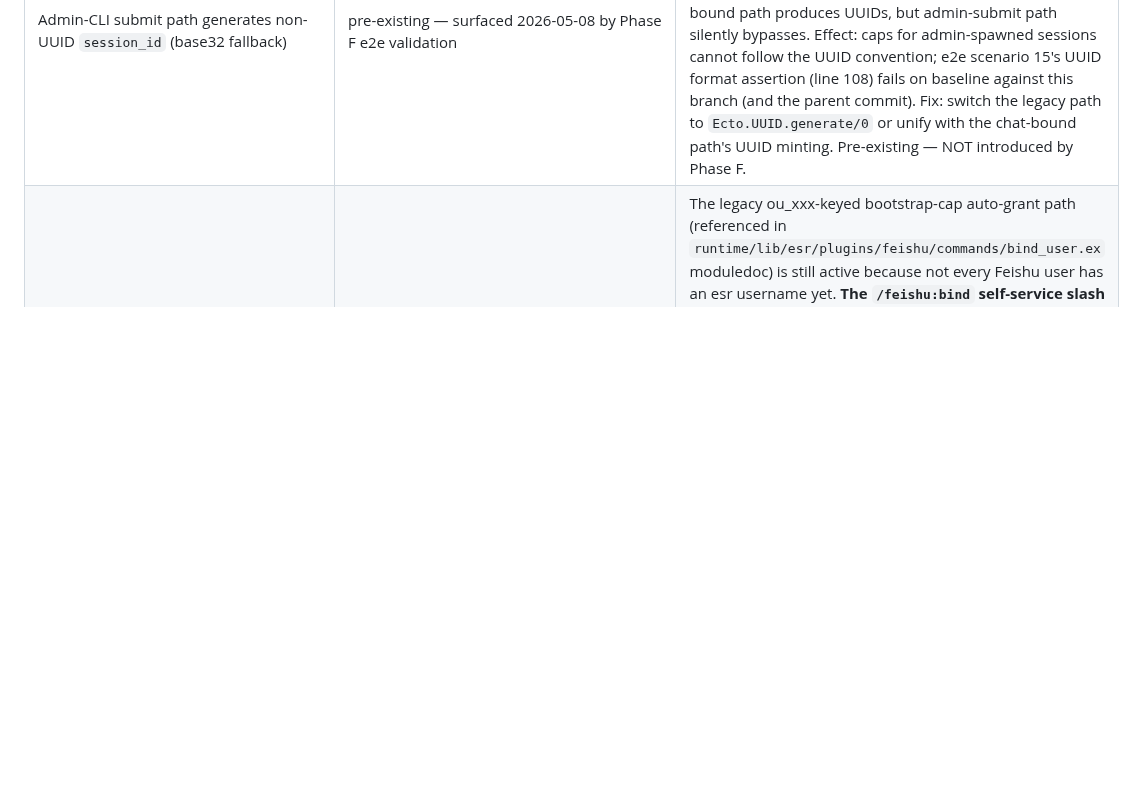
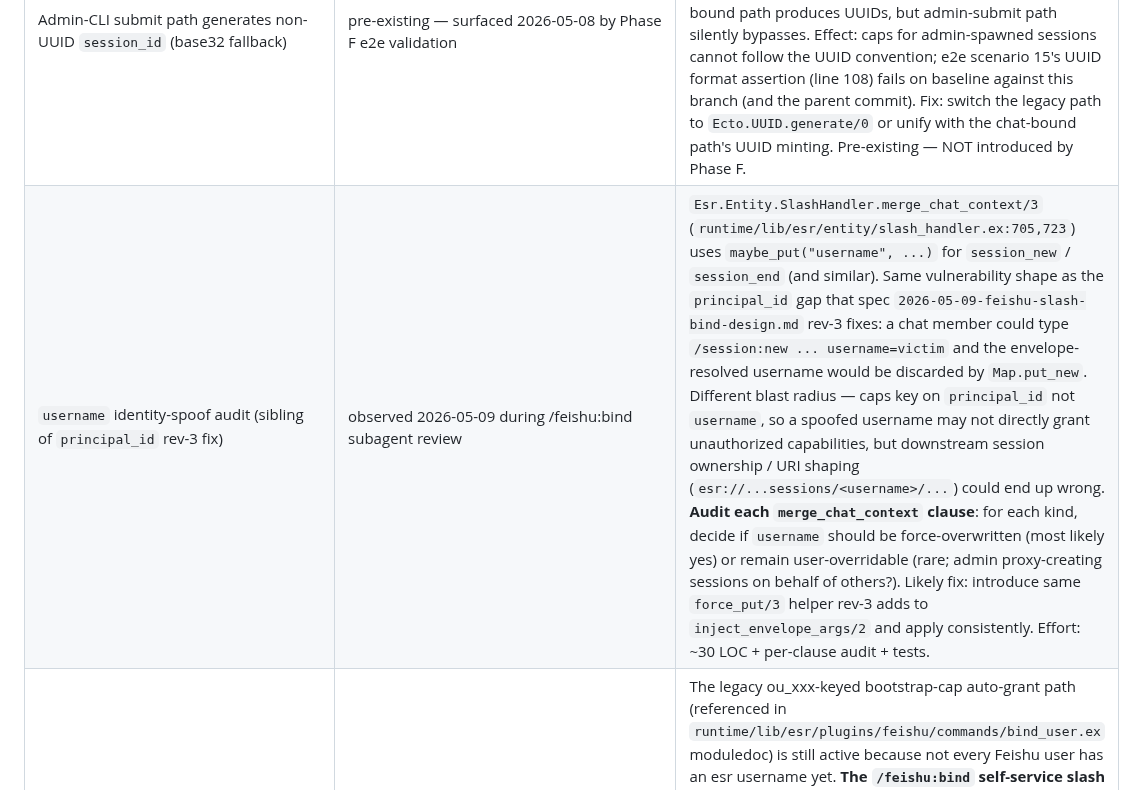
Before and after one commit to ezagent42/esr, a Markdown page: docs/futures/todo.md, the part around the change. Rendered like a GitHub page; blank space fills up the shorter version.

Commit message:
docs(spec/plan): rev-3 — SlashHandler principal_id force-overwrite + race-remap
Subagent plan-review caught a real security gap in rev-2:
inject_envelope_args/2 uses maybe_put (= Map.put_new) for principal_id,
which retains user-supplied principal_id=ou_VICTIM over the envelope's
real value. With permission:null on /feishu:bind, this would let any
chat member bind any ou_xxx to any pre-existing user.

Rev-3 fix:
- New Task 1 (precondition): change one line in slash_handler.ex —
  principal_id switches from maybe_put to force_put. Other identity-
  injected keys (chat_id, app_id, thread_id) keep maybe_put because
  /workspace:bind-chat legitimately takes user-supplied chat_id=.
- Audit: only Whoami / Doctor are slash-callable consumers of
  args["principal_id"] (display-only with fallback). Internal_kind
  callers (cap/grant, session/share, etc) don't go through
  inject_envelope_args. Surgical change.

Other rev-3 changes:
- New Task 9: SelfUnbind race-remap. user_not_found from delegated
  UnbindUser → idempotent :ok (race window between lookup_owner
  and UnbindUser's read of users.yaml).
- Task 3: idempotent test uses parsed-yaml equality (not byte-eq).
- Task 7: yaml write-fail test skips on root (chmod 0o555 bypassed).
- Task 11: IEx pre-check on Registry.lookup/1 return shape (atom vs
  string keys) before writing assertions.

Plan renumbered: 10 → 12 tasks.

todo.md additions:
- username has the same identity-spoof shape as the rev-3 principal_id
  fix; tracked for separate audit (different consumers, blast radius).

Co-Authored-By: Claude Opus 4.7 (1M context) <noreply@anthropic.com>

```diff
--- a/docs/futures/todo.md
+++ b/docs/futures/todo.md
@@ -56,6 +56,7 @@ PR-180 series (today) = **Phase 1**: Loader + Manifest + 3 stub manifests + inte
 | **CI `mix test` on Linux** | deferred 2026-05-09 from PR #305 (Phase 5 ci.yml) | The new ci.yml builds + runs `mix esr.check_command_docs` (the grammar drift gate). `mix test` is intentionally **not** wired in yet — running the suite on Ubuntu surfaced ~22/1436 failures unrelated to the unified-grammar migration: (a) `claude` CLI not on PATH (PTY spawn in scenario tests), (b) test isolation bugs visible only with Linux test ordering (real but pre-existing), (c) YAML fixture parse errors in some cap tests. Suite passes on macOS dev. Followup: triage each class, tag the not-Linux-portable ones, then uncomment the `Run tests` step in `.github/workflows/ci.yml`. The TODO comment block in that file enumerates the known-failing classes. |
 | **Chat-envelope arg auto-injection gaps (yellow-fix-cluster A)** | in-flight 2026-05-09 — branch `fix/chat-envelope-arg-fallback` | Surfaced live by `/agent:add type=cc name=test-cc` + `/session:new name=test-cc` both returning `invalid_args` despite chat-current bindings existing. Root cause: command modules don't have a fallback execute clause that resolves missing args (session_id / workspace) from chat-current state when the operator omits them. Yellow-fix landing as separate PR before Phase 1 of unified-command-grammar. **Long-term:** when the Realm spec lands (Realm = define business flows like feishu→CC), fold this resolver layer into the Realm's per-flow arg-injection table — each Realm declares which envelope fields auto-inject for which command class. |
 | Admin-CLI submit path generates non-UUID `session_id` (base32 fallback) | pre-existing — surfaced 2026-05-08 by Phase F e2e validation | `runtime/lib/esr/commands/session/new.ex:563` (legacy admin-CLI submit path, no chat context) generates `sid = :crypto.strong_rand_bytes(12) \|> Base.encode32(padding: false)` instead of a UUID v4. Phase 5 D2 specifies session caps require UUID — the chat-bound path produces UUIDs, but admin-submit path silently bypasses. Effect: caps for admin-spawned sessions cannot follow the UUID convention; e2e scenario 15's UUID format assertion (line 108) fails on baseline against this branch (and the parent commit). Fix: switch the legacy path to `Ecto.UUID.generate/0` or unify with the chat-bound path's UUID minting. Pre-existing — NOT introduced by Phase F. |
+| `username` identity-spoof audit (sibling of `principal_id` rev-3 fix) | observed 2026-05-09 during /feishu:bind subagent review | `Esr.Entity.SlashHandler.merge_chat_context/3` (`runtime/lib/esr/entity/slash_handler.ex:705,723`) uses `maybe_put("username", ...)` for `session_new` / `session_end` (and similar). Same vulnerability shape as the `principal_id` gap that spec `2026-05-09-feishu-slash-bind-design.md` rev-3 fixes: a chat member could type `/session:new ... username=victim` and the envelope-resolved username would be discarded by `Map.put_new`. Different blast radius — caps key on `principal_id` not `username`, so a spoofed username may not directly grant unauthorized capabilities, but downstream session ownership / URI shaping (`esr://...sessions/<username>/...`) could end up wrong. **Audit each `merge_chat_context` clause**: for each kind, decide if `username` should be force-overwritten (most likely yes) or remain user-overridable (rare; admin proxy-creating sessions on behalf of others?). Likely fix: introduce same `force_put/3` helper rev-3 adds to `inject_envelope_args/2` and apply consistently. Effort: ~30 LOC + per-clause audit + tests. |
 | Pure-username caps migration (#238) — accelerator note | observed 2026-05-09 during /feishu:bind brainstorm | The legacy ou_xxx-keyed bootstrap-cap auto-grant path (referenced in `runtime/lib/esr/plugins/feishu/commands/bind_user.ex` moduledoc) is still active because not every Feishu user has an esr username yet. **The `/feishu:bind` self-service slash (spec `2026-05-09-feishu-slash-bind-design.md`) directly accelerates #238**: once Feishu users can self-bind from inside a chat, the username-coverage rate climbs without operator intervention, shrinking the legacy ou_xxx-cap surface. After /feishu:bind ships and adoption settles, audit `capabilities.yaml` for residual ou_xxx-keyed entries and re-evaluate whether #238's full cutover can land. |
 | Strict-args (`@allowed_keys` whitelist) project-wide adoption | observed 2026-05-09 during /feishu:bind brainstorm | The `/feishu:bind` + `/feishu:unbind` commands (spec `2026-05-09-feishu-slash-bind-design.md` § 4.3 / § 4.4) introduce an `@allowed_keys` whitelist on `args` that rejects any non-declared key as `invalid_args`. The pattern improves UX (typo feedback) and security (closes identity-injection attacks). Currently only SelfBind / SelfUnbind use it; the other ~30 commands under `runtime/lib/esr/commands/` use permissive pattern-matching and silently ignore extras. **NOTE — depends on `use Esr.Commands.Meta`** (spec `2026-05-09-unified-command-grammar-and-errors.md`, committed 33c316b, in flight): once that spec lands, every command exposes a `command_meta/0` callback with a declared `args:` list, which becomes the natural single-source-of-truth for the allowed-key set. The right sequencing is: (1) wait for `Esr.Commands.Meta` to land; (2) add `reject_unknown_args/1` in the Meta-injected machinery (or `Esr.Role.Control` helper) that reads `command_meta().args` plus a fixed env-injected key allowlist (`principal_id`/`chat_id`/`app_id`/`thread_id`/`username`); (3) flip strict-args on per-command, removing the local `@allowed_keys` from SelfBind/SelfUnbind in the process. Risk: existing callers / automation may currently pass extras that work today and would break under strict mode — audit + deprecation path needed. |
 
```
Also changed, not shown: 2 other files.
